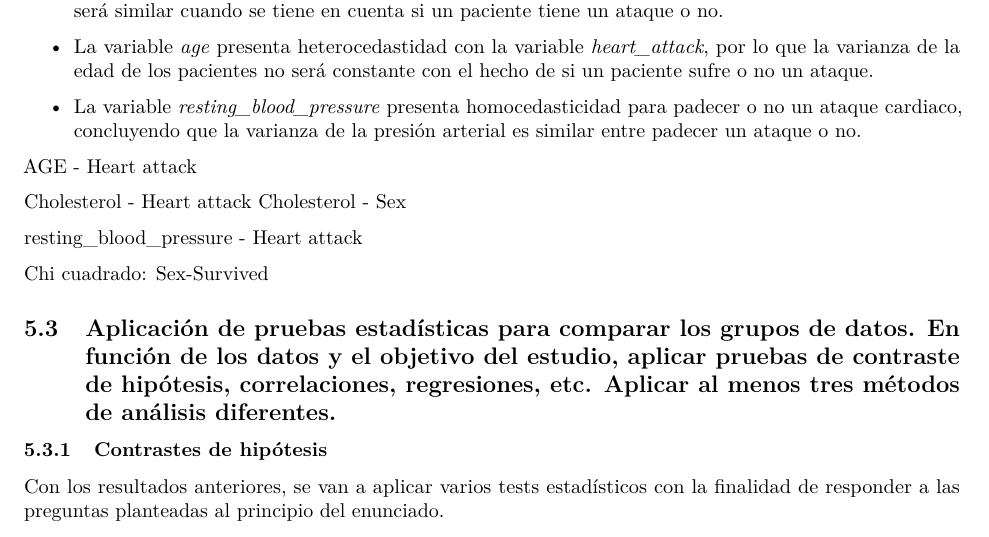
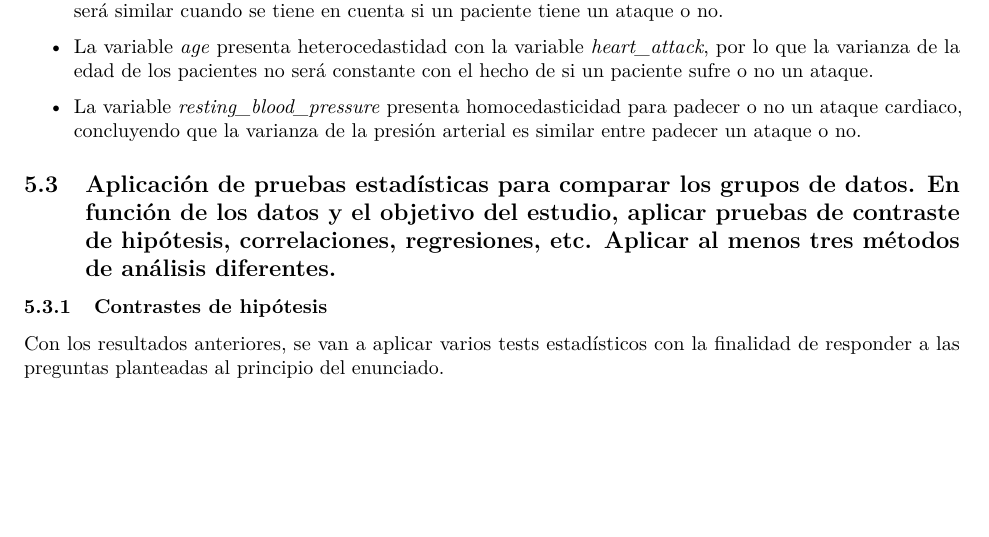
Before and after one commit to LucasGomezTorres/Limpieza_Analisis_Datos, an R Markdown document (source/Limpieza_Analisis_Datos.Rmd): part of page 20 of 27, cut so that both start at the same text, the shorter picture padded with empty space. Rendered offline with R 4.5, knitr and Pandoc, then LaTeX, with nearby package versions; some code elsewhere in the file could not run offline.

Commit message:
conflisctos

```diff
--- a/source/Limpieza_Analisis_Datos.Rmd
+++ b/source/Limpieza_Analisis_Datos.Rmd
@@ -631,16 +631,6 @@ Las conclusiones de estos tests son las siguientes:
 - La variable *resting_blood_pressure* presenta homocedasticidad para padecer o no un ataque cardiaco, concluyendo que la varianza de la presión arterial es similar entre padecer un ataque o no.
 
 
-AGE - Heart attack
-
-Cholesterol - Heart attack
-Cholesterol - Sex
-
-resting_blood_pressure - Heart attack
-
-Chi cuadrado: Sex-Survived
-
-
 ## Aplicación de pruebas estadísticas para comparar los grupos de datos. En función de los datos y el objetivo del estudio, aplicar pruebas de contraste de hipótesis, correlaciones, regresiones, etc. Aplicar al menos tres métodos de análisis diferentes.
 
 ### Contrastes de hipótesis
```
